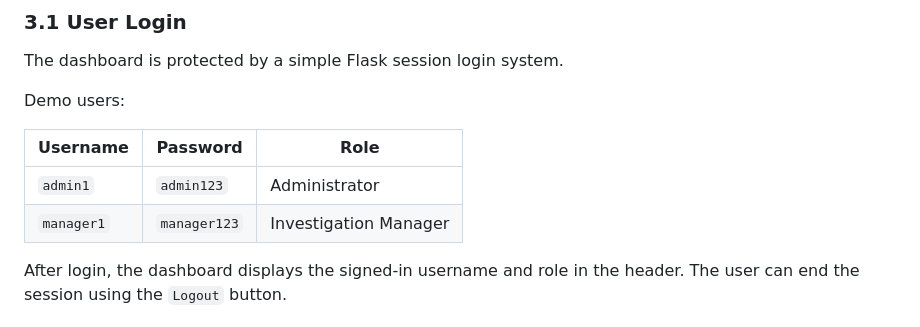
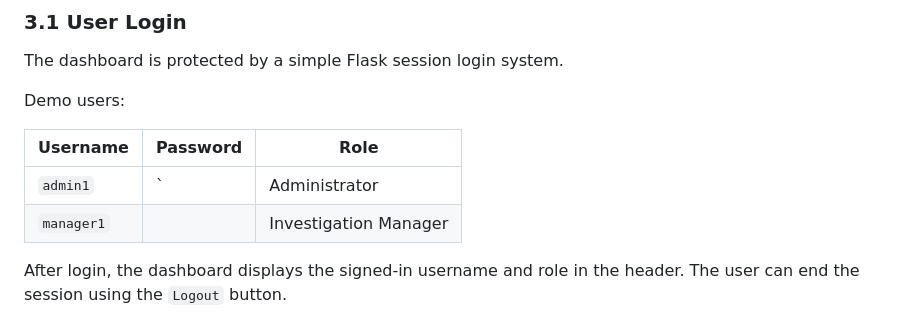
Before and after one commit to shreyapatel912004-ui/AI-Based-Log-investigation-and-report-generation, a Markdown page: docs/PROJECT_DOCUMENTATION.md, the part around the change. Drawn GitHub-style.

Commit message:
Update demo user credentials in the file
Removed passwords from demo user credentials in documentation.

```diff
--- a/docs/PROJECT_DOCUMENTATION.md
+++ b/docs/PROJECT_DOCUMENTATION.md
@@ -57,8 +57,8 @@ Demo users:
 
 | Username | Password | Role |
 | --- | --- | --- |
-| `admin1` | `admin123` | Administrator |
-| `manager1` | `manager123` | Investigation Manager |
+| `admin1` | `| Administrator |
+| `manager1` |  | Investigation Manager |
 
 After login, the dashboard displays the signed-in username and role in the header. The user can end the session using the `Logout` button.
 
```
